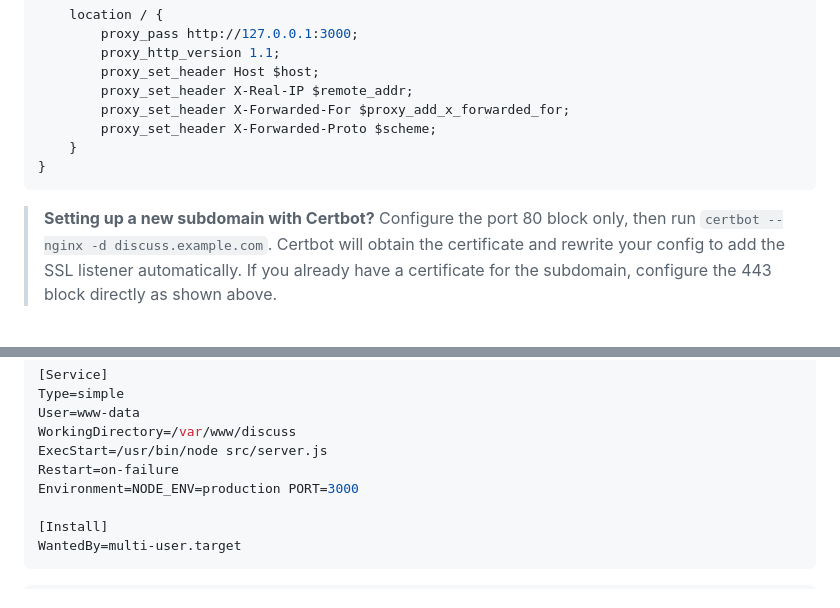
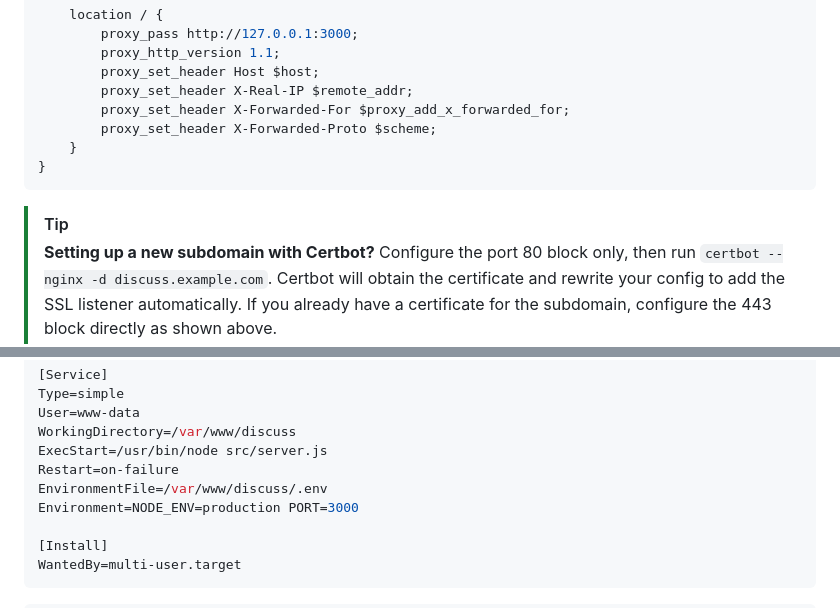
Before and after one commit to karthikeyankc/discuss, a Markdown page: README.md, 2 parts joined by grey strips. GitHub-like rendering.

Commit message:
docs: add EnvironmentFile to systemd unit, shields badges, Certbot tip callout

````diff
--- a/README.md
+++ b/README.md
@@ -96,6 +101,7 @@ server {
 }
 ```
 
+> [!TIP]
 > **Setting up a new subdomain with Certbot?** Configure the port 80 block only, then run `certbot --nginx -d discuss.example.com`. Certbot will obtain the certificate and rewrite your config to add the SSL listener automatically. If you already have a certificate for the subdomain, configure the 443 block directly as shown above.
 
 ---
@@ -158,6 +164,7 @@ User=www-data
 WorkingDirectory=/var/www/discuss
 ExecStart=/usr/bin/node src/server.js
 Restart=on-failure
+EnvironmentFile=/var/www/discuss/.env
 Environment=NODE_ENV=production PORT=3000
 
 [Install]
````
Also changed, not shown: other parts of README.md (+5 -0 lines).
